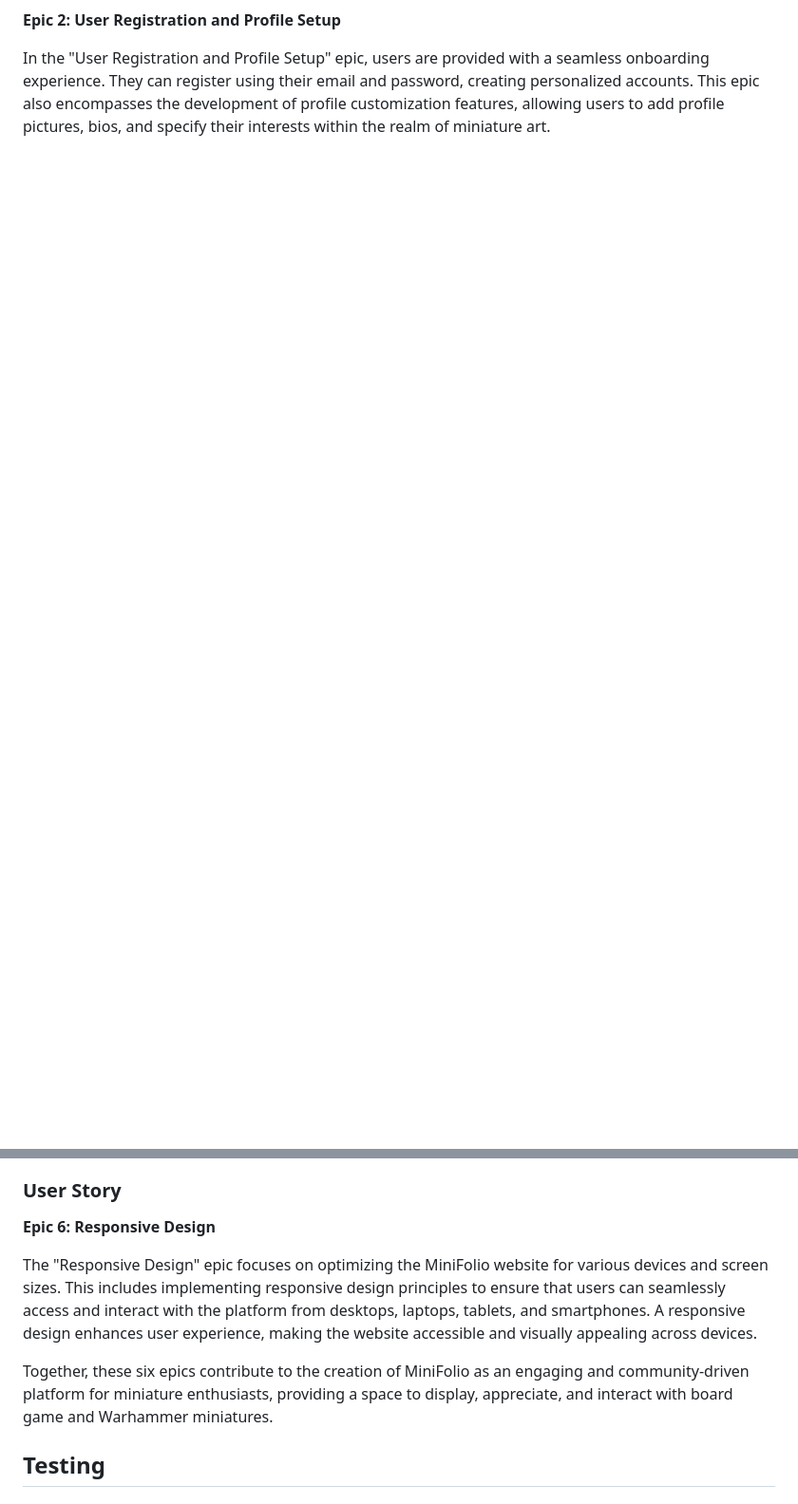
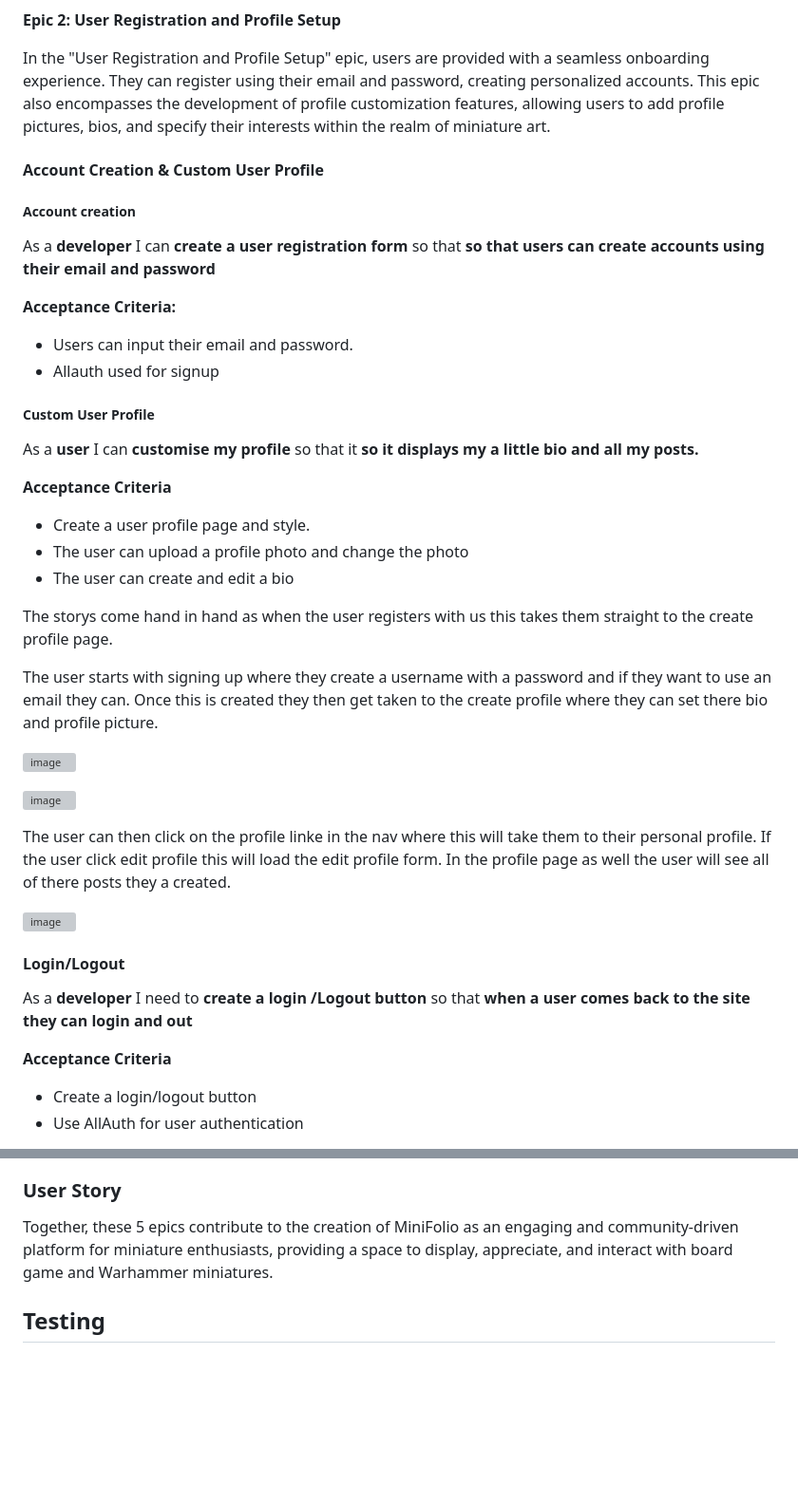
Before and after one commit to JamieB92/MiniFolio-PP4, a Markdown page: README.md, 2 parts joined by grey strips. Shown at 95% size. Drawn GitHub-style; blank space fills up the shorter version; grey boxes are pictures that could not be loaded.

```diff
--- a/README.md
+++ b/README.md
@@ -46,3 +70,48 @@ Here is my custom DB for Minifolio:
 **Epic 2: User Registration and Profile Setup**
 
 In the "User Registration and Profile Setup" epic, users are provided with a seamless onboarding experience. They can register using their email and password, creating personalized accounts. This epic also encompasses the development of profile customization features, allowing users to add profile pictures, bios, and specify their interests within the realm of miniature art.
+
+#### Account Creation & Custom User Profile
+
+##### Account creation
+As a **developer** I can **create a user registration form**  so that **so that users can create accounts using their email and password**
+
+**Acceptance Criteria:**
+- Users can input their email and password.
+- Allauth used for signup
+
+##### Custom User Profile
+As a **user** I can **customise my profile** so that it **so it displays my a little bio and all my posts.**
+
+**Acceptance Criteria**
+
+- Create a user profile page and style.
+- The user can upload a profile photo and change the photo
+- The user can create and edit a bio
+
+
+The storys come hand in hand as when the user registers with us this takes them straight to the create profile page.
+
+The user starts with signing up where they create a username with a password and if they want to use an email they can.
+Once this is created they then get taken to the create profile where they can set there bio and profile picture.
+
+![image](https://github.com/JamieB92/MiniFolio-PP4/assets/117354147/be3df7bb-bb3b-44d4-872d-3ccc3de56955)
+
+![image](https://github.com/JamieB92/MiniFolio-PP4/assets/117354147/f2d3931f-d1df-402a-b6a0-62931a35cb5e)
+
+The user can then click on the profile linke in the nav where this will take them to their personal profile.
+If the user click edit profile this will load the edit profile form.
+In the profile page as well the user will see all of there posts they a created.
+
+![image](https://github.com/JamieB92/MiniFolio-PP4/assets/117354147/048f3184-7a49-416b-a520-de554316e7ae)
+
+
+#### Login/Logout
+
+As a **developer** I need to **create a login /Logout button**  so that **when a user comes back to the site they can login and out**
+
+**Acceptance Criteria**
+
+- Create a login/logout button
+-  Use AllAuth for user authentication
+
@@ -67,14 +143,10 @@ The "Editing and Deleting my Miniatures" epic empowers users with control over t
 
 ### User Story
 
-**Epic 6: Responsive Design**
-
-The "Responsive Design" epic focuses on optimizing the MiniFolio website for various devices and screen sizes. This includes implementing responsive design principles to ensure that users can seamlessly access and interact with the platform from desktops, laptops, tablets, and smartphones. A responsive design enhances user experience, making the website accessible and visually appealing across devices.
 
 
 
-
-Together, these six epics contribute to the creation of MiniFolio as an engaging and community-driven platform for miniature enthusiasts, providing a space to display, appreciate, and interact with board game and Warhammer miniatures.
+Together, these 5 epics contribute to the creation of MiniFolio as an engaging and community-driven platform for miniature enthusiasts, providing a space to display, appreciate, and interact with board game and Warhammer miniatures.
 
 
 ## Testing
```
Also changed, not shown: other parts of README.md (+31 -0 lines).
